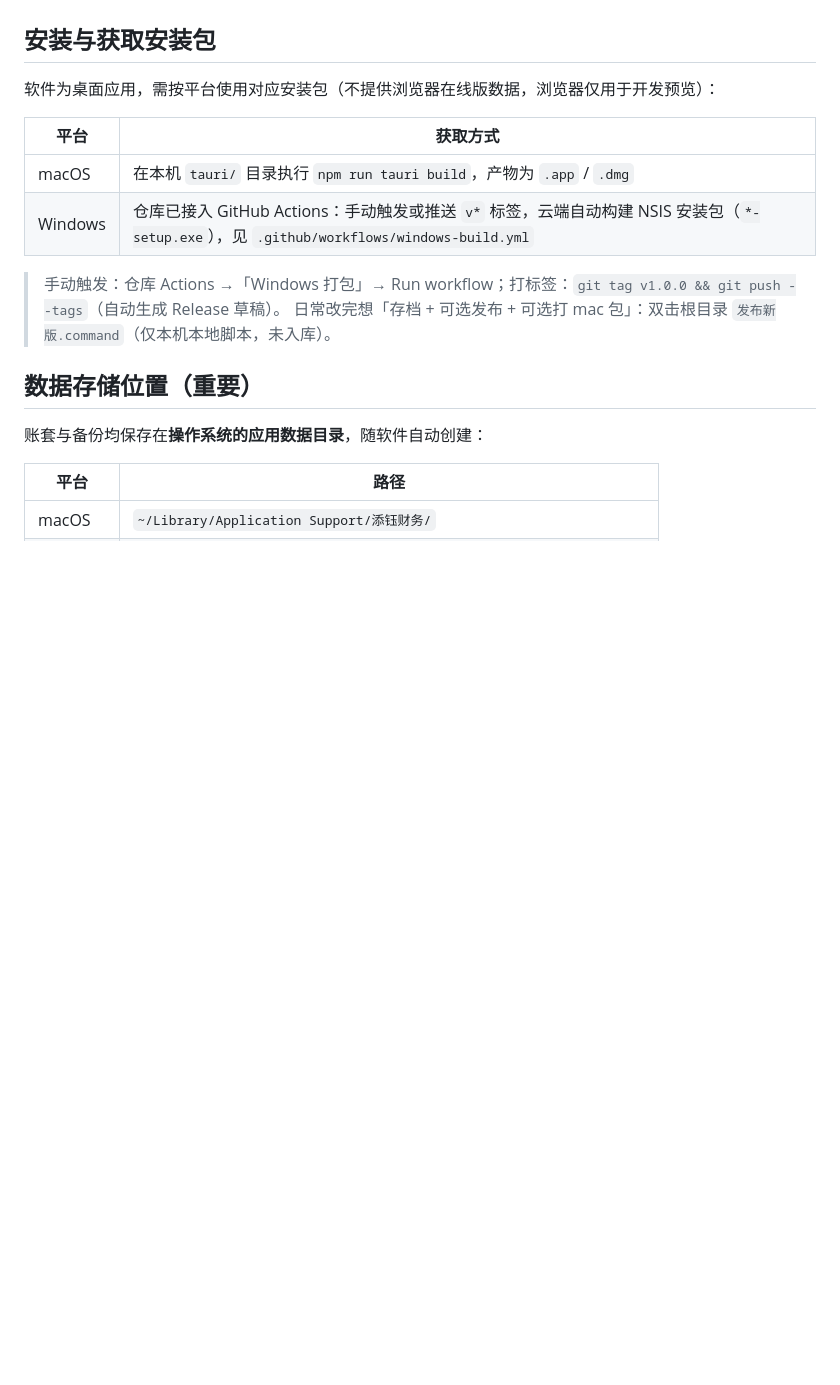
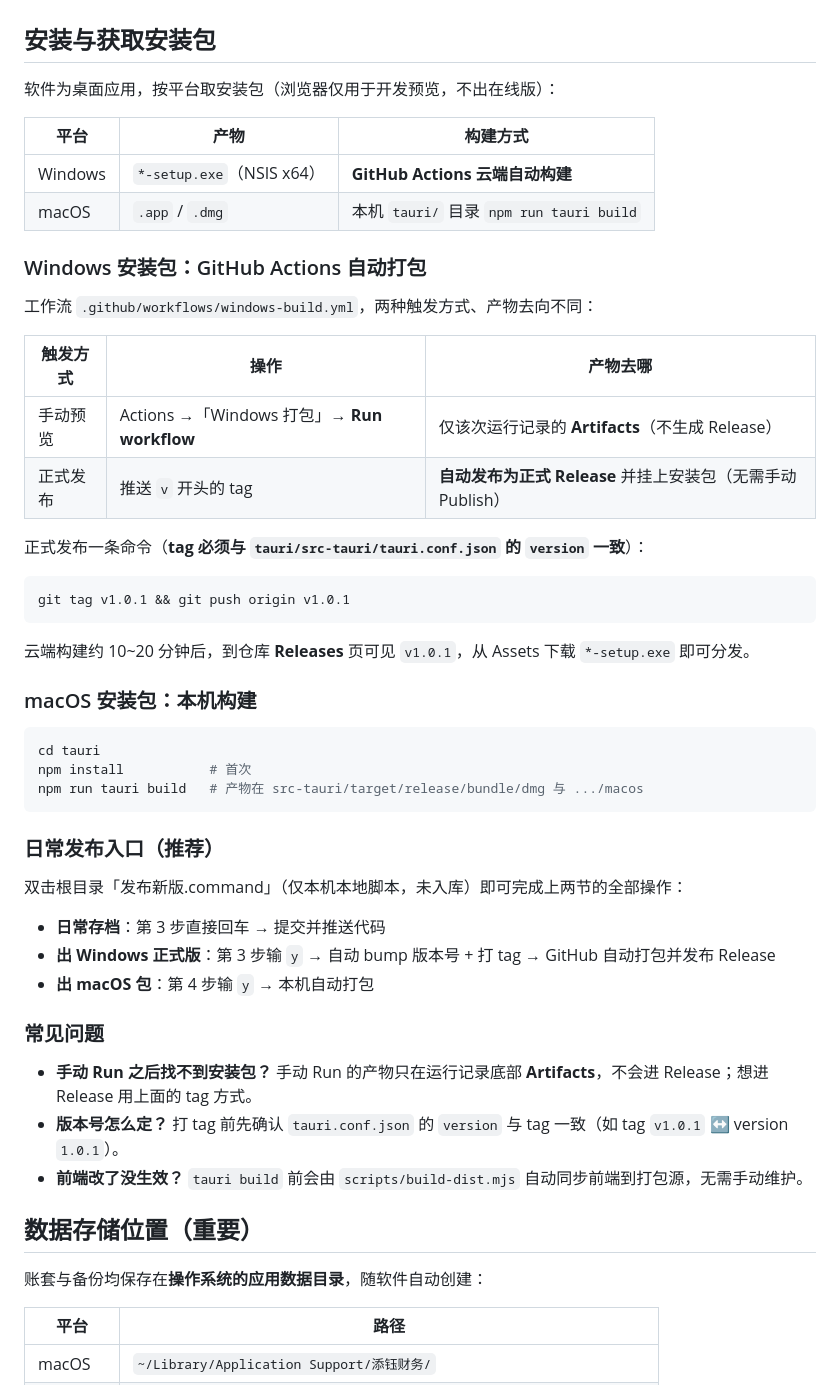
Before and after one commit to mhntw/tianyufinance, a Markdown page: README.md, the part around the change. Rendered like a GitHub page; blank space fills up the shorter version.

Commit message:
docs: 梳理 GitHub 打包与发布流程总纲

````diff
--- a/README.md
+++ b/README.md
@@ -21,15 +21,51 @@
 
 ## 安装与获取安装包
 
-软件为桌面应用，需按平台使用对应安装包（不提供浏览器在线版数据，浏览器仅用于开发预览）：
+软件为桌面应用，按平台取安装包（浏览器仅用于开发预览，不出在线版）：
 
-| 平台 | 获取方式 |
-|---|---|
-| macOS | 在本机 `tauri/` 目录执行 `npm run tauri build`，产物为 `.app` / `.dmg` |
-| Windows | 仓库已接入 GitHub Actions：手动触发或推送 `v*` 标签，云端自动构建 NSIS 安装包（`*-setup.exe`），见 `.github/workflows/windows-build.yml` |
+| 平台 | 产物 | 构建方式 |
+|---|---|---|
+| Windows | `*-setup.exe`（NSIS x64） | **GitHub Actions 云端自动构建** |
+| macOS | `.app` / `.dmg` | 本机 `tauri/` 目录 `npm run tauri build` |
 
-> 手动触发：仓库 Actions →「Windows 打包」→ Run workflow；打标签：`git tag v1.0.0 && git push --tags`（自动生成 Release 草稿）。
-> 日常改完想「存档 + 可选发布 + 可选打 mac 包」：双击根目录 `发布新版.command`（仅本机本地脚本，未入库）。
+### Windows 安装包：GitHub Actions 自动打包
+
+工作流 `.github/workflows/windows-build.yml`，两种触发方式、产物去向不同：
+
+| 触发方式 | 操作 | 产物去哪 |
+|---|---|---|
+| 手动预览 | Actions →「Windows 打包」→ **Run workflow** | 仅该次运行记录的 **Artifacts**（不生成 Release） |
+| 正式发布 | 推送 `v` 开头的 tag | **自动发布为正式 Release** 并挂上安装包（无需手动 Publish） |
+
+正式发布一条命令（**tag 必须与 `tauri/src-tauri/tauri.conf.json` 的 `version` 一致**）：
+
+```bash
+git tag v1.0.1 && git push origin v1.0.1
+```
+
+云端构建约 10~20 分钟后，到仓库 **Releases** 页可见 `v1.0.1`，从 Assets 下载 `*-setup.exe` 即可分发。
+
+### macOS 安装包：本机构建
+
+```bash
+cd tauri
+npm install           # 首次
+npm run tauri build   # 产物在 src-tauri/target/release/bundle/dmg 与 .../macos
+```
+
+### 日常发布入口（推荐）
+
+双击根目录「发布新版.command」（仅本机本地脚本，未入库）即可完成上两节的全部操作：
+
+- **日常存档**：第 3 步直接回车 → 提交并推送代码
+- **出 Windows 正式版**：第 3 步输 `y` → 自动 bump 版本号 + 打 tag → GitHub 自动打包并发布 Release
+- **出 macOS 包**：第 4 步输 `y` → 本机自动打包
+
+### 常见问题
+
+- **手动 Run 之后找不到安装包？** 手动 Run 的产物只在运行记录底部 **Artifacts**，不会进 Release；想进 Release 用上面的 tag 方式。
+- **版本号怎么定？** 打 tag 前先确认 `tauri.conf.json` 的 `version` 与 tag 一致（如 tag `v1.0.1` ↔ version `1.0.1`）。
+- **前端改了没生效？** `tauri build` 前会由 `scripts/build-dist.mjs` 自动同步前端到打包源，无需手动维护。
 
 ## 数据存储位置（重要）
 
````
